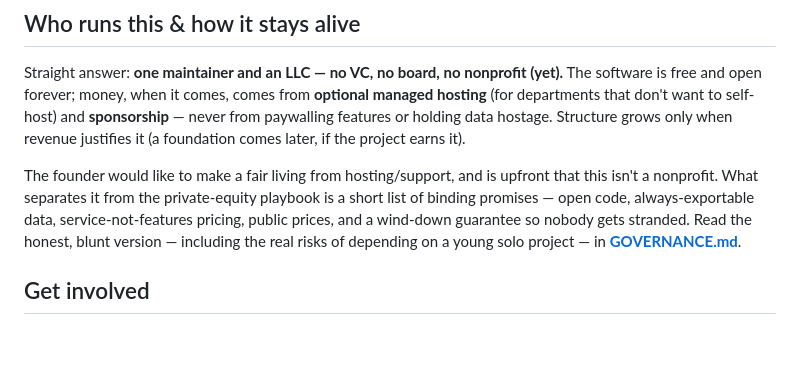
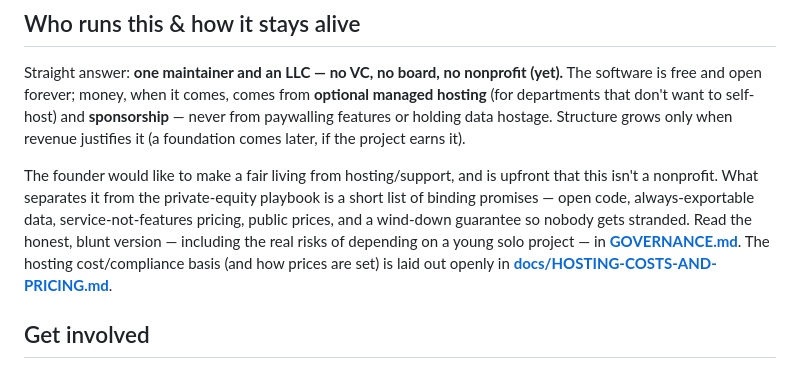
Before and after one commit to open-emergency-services/open-fire-platform, a Markdown page: README.md, the part around the change. GitHub-like rendering; blank space fills up the shorter version.

Commit message:
Add hosting compliance + cost-band model (docs) and link from README

```diff
--- a/README.md
+++ b/README.md
@@ -76,7 +76,7 @@ curl -sX POST localhost:3000/api/v1/incidents \
 
 Straight answer: **one maintainer and an LLC — no VC, no board, no nonprofit (yet).** The software is free and open forever; money, when it comes, comes from **optional managed hosting** (for departments that don't want to self-host) and **sponsorship** — never from paywalling features or holding data hostage. Structure grows only when revenue justifies it (a foundation comes later, if the project earns it).
 
-The founder would like to make a fair living from hosting/support, and is upfront that this isn't a nonprofit. What separates it from the private-equity playbook is a short list of binding promises — open code, always-exportable data, service-not-features pricing, public prices, and a wind-down guarantee so nobody gets stranded. Read the honest, blunt version — including the real risks of depending on a young solo project — in **[GOVERNANCE.md](GOVERNANCE.md)**.
+The founder would like to make a fair living from hosting/support, and is upfront that this isn't a nonprofit. What separates it from the private-equity playbook is a short list of binding promises — open code, always-exportable data, service-not-features pricing, public prices, and a wind-down guarantee so nobody gets stranded. Read the honest, blunt version — including the real risks of depending on a young solo project — in **[GOVERNANCE.md](GOVERNANCE.md)**. The hosting cost/compliance basis (and how prices are set) is laid out openly in **[docs/HOSTING-COSTS-AND-PRICING.md](docs/HOSTING-COSTS-AND-PRICING.md)**.
 
 ## Get involved
 
```
Also changed, not shown: docs/HOSTING-COSTS-AND-PRICING.md (added, +77 -0 lines).
